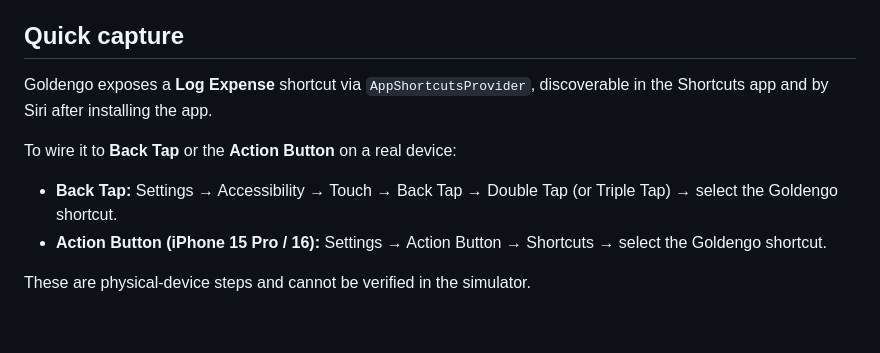
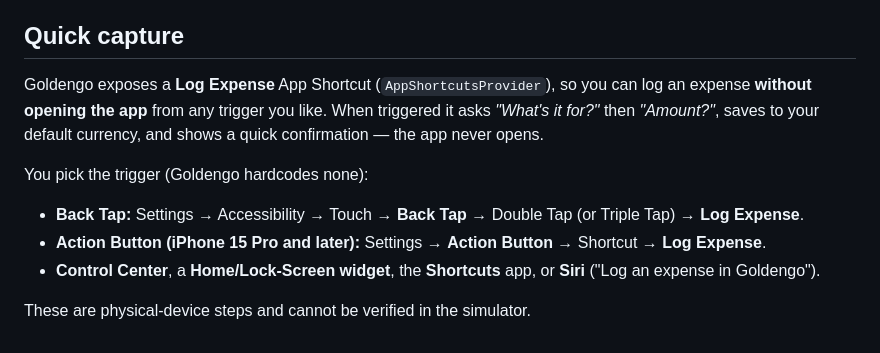
Before and after one commit to jouleka/goldengo, a Markdown page: README.md, the part around the change. Rendered like a GitHub page.

Commit message:
docs(gol-73): quick-capture now prompts note + amount; list trigger options

```diff
--- a/README.md
+++ b/README.md
@@ -32,11 +32,12 @@ These steps install the app on a real device and enable iCloud sync. They requir
 
 ## Quick capture
 
-Goldengo exposes a **Log Expense** shortcut via `AppShortcutsProvider`, discoverable in the Shortcuts app and by Siri after installing the app.
+Goldengo exposes a **Log Expense** App Shortcut (`AppShortcutsProvider`), so you can log an expense **without opening the app** from any trigger you like. When triggered it asks *"What's it for?"* then *"Amount?"*, saves to your default currency, and shows a quick confirmation — the app never opens.
 
-To wire it to **Back Tap** or the **Action Button** on a real device:
+You pick the trigger (Goldengo hardcodes none):
 
-- **Back Tap:** Settings → Accessibility → Touch → Back Tap → Double Tap (or Triple Tap) → select the Goldengo shortcut.
-- **Action Button (iPhone 15 Pro / 16):** Settings → Action Button → Shortcuts → select the Goldengo shortcut.
+- **Back Tap:** Settings → Accessibility → Touch → **Back Tap** → Double Tap (or Triple Tap) → **Log Expense**.
+- **Action Button (iPhone 15 Pro and later):** Settings → **Action Button** → Shortcut → **Log Expense**.
+- **Control Center**, a **Home/Lock-Screen widget**, the **Shortcuts** app, or **Siri** ("Log an expense in Goldengo").
 
 These are physical-device steps and cannot be verified in the simulator.
```
